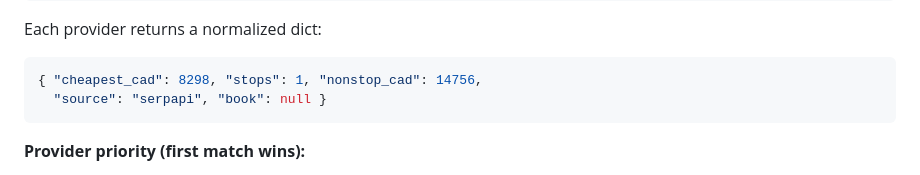
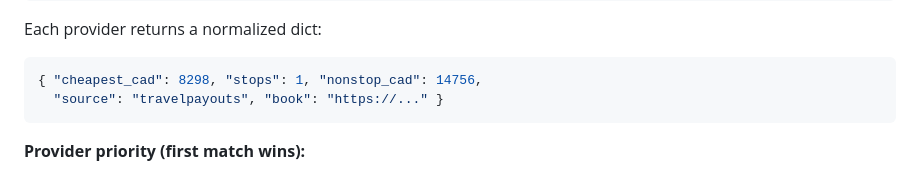
Before and after one commit to tomqwu/Whenever, a Markdown page: docs/ARCHITECTURE.md, the part around the change. GitHub-like rendering.

Commit message:
docs: use travelpayouts in normalized-shape example (serpapi nonstop_cad is null)
Co-Authored-By: Claude Opus 4.8 (1M context) <noreply@anthropic.com>

````diff
--- a/docs/ARCHITECTURE.md
+++ b/docs/ARCHITECTURE.md
@@ -68,7 +68,7 @@ Each provider returns a normalized dict:
 
 ```json
 { "cheapest_cad": 8298, "stops": 1, "nonstop_cad": 14756,
-  "source": "serpapi", "book": null }
+  "source": "travelpayouts", "book": "https://..." }
 ```
 
 **Provider priority (first match wins):**
````
